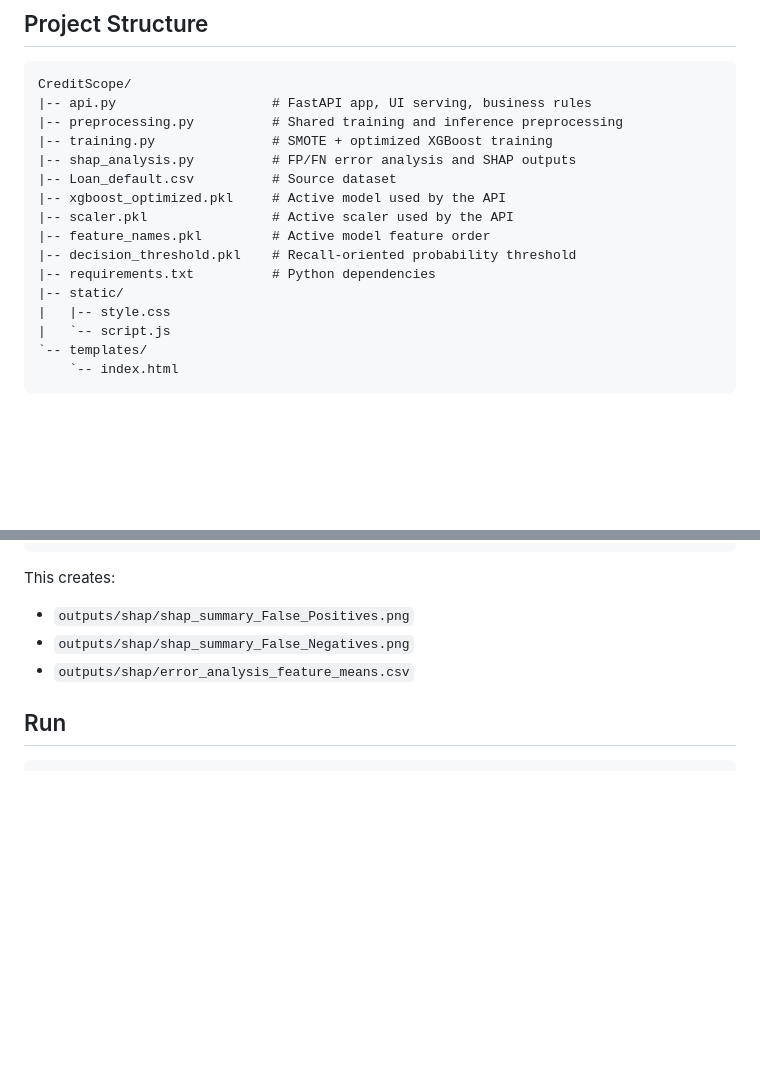
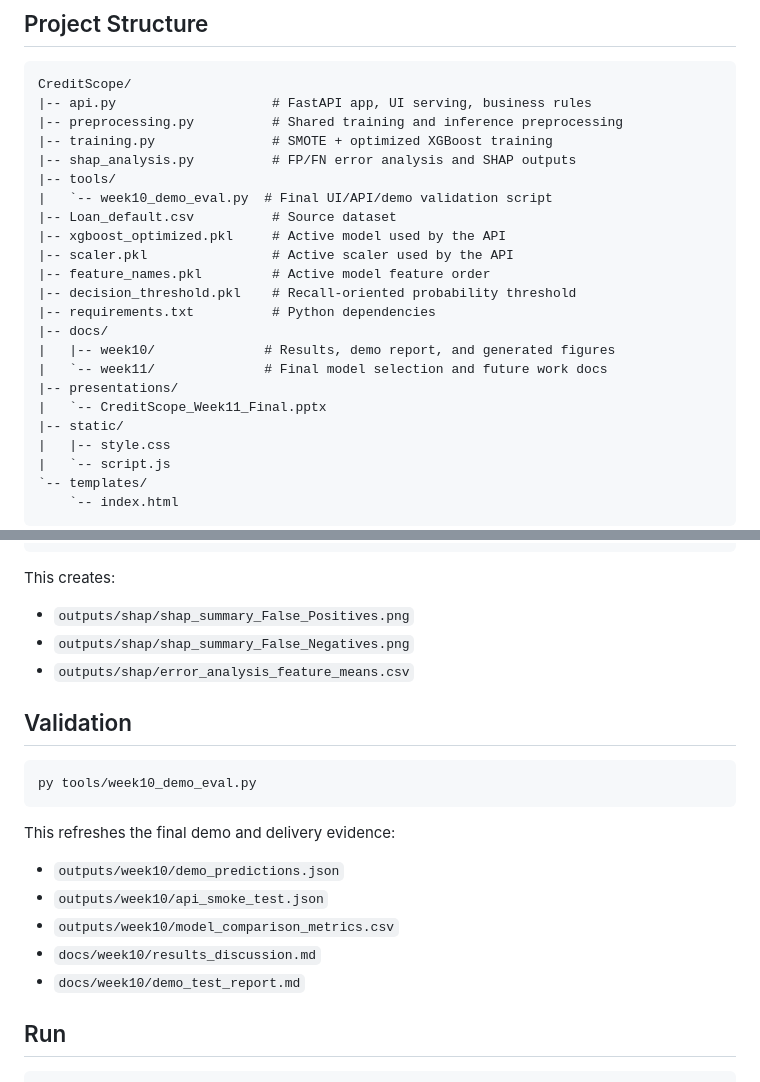
Before and after one commit to NyancatGo/CreditScope, a Markdown page: README.md, 2 parts joined by grey strips. GitHub-like rendering; blank space fills up the shorter version.

````diff
--- a/README.md
+++ b/README.md
@@ -12,12 +12,19 @@ CreditScope/
 |-- preprocessing.py          # Shared training and inference preprocessing
 |-- training.py               # SMOTE + optimized XGBoost training
 |-- shap_analysis.py          # FP/FN error analysis and SHAP outputs
+|-- tools/
+|   `-- week10_demo_eval.py  # Final UI/API/demo validation script
 |-- Loan_default.csv          # Source dataset
 |-- xgboost_optimized.pkl     # Active model used by the API
 |-- scaler.pkl                # Active scaler used by the API
 |-- feature_names.pkl         # Active model feature order
 |-- decision_threshold.pkl    # Recall-oriented probability threshold
 |-- requirements.txt          # Python dependencies
+|-- docs/
+|   |-- week10/              # Results, demo report, and generated figures
+|   `-- week11/              # Final model selection and future work docs
+|-- presentations/
+|   `-- CreditScope_Week11_Final.pptx
 |-- static/
 |   |-- style.css
 |   `-- script.js
@@ -83,6 +90,20 @@ This creates:
 - `outputs/shap/shap_summary_False_Negatives.png`
 - `outputs/shap/error_analysis_feature_means.csv`
 
+## Validation
+
+```bash
+py tools/week10_demo_eval.py
+```
+
+This refreshes the final demo and delivery evidence:
+
+- `outputs/week10/demo_predictions.json`
+- `outputs/week10/api_smoke_test.json`
+- `outputs/week10/model_comparison_metrics.csv`
+- `docs/week10/results_discussion.md`
+- `docs/week10/demo_test_report.md`
+
 ## Run
 
 ```bash
````
Also changed, not shown: docs/week10/demo_test_report.md (+11 -1 lines), docs/week11/final_model_selection.md (added, +123 -0 lines), docs/week11/future_work.md (added, +61 -0 lines), presentations/narrative_plan.md (added, +56 -0 lines), docs/week10/figures/shap_false_negative_week10.png, docs/week10/figures/shap_false_positive_week10.png, 3 other files.
